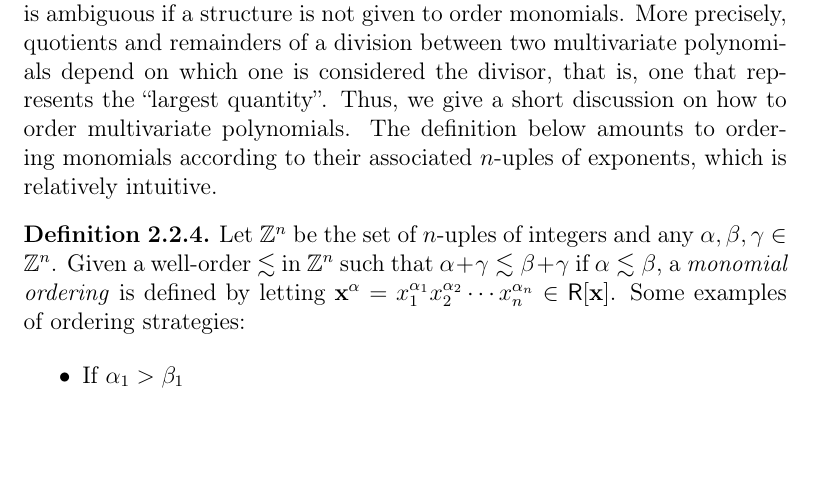
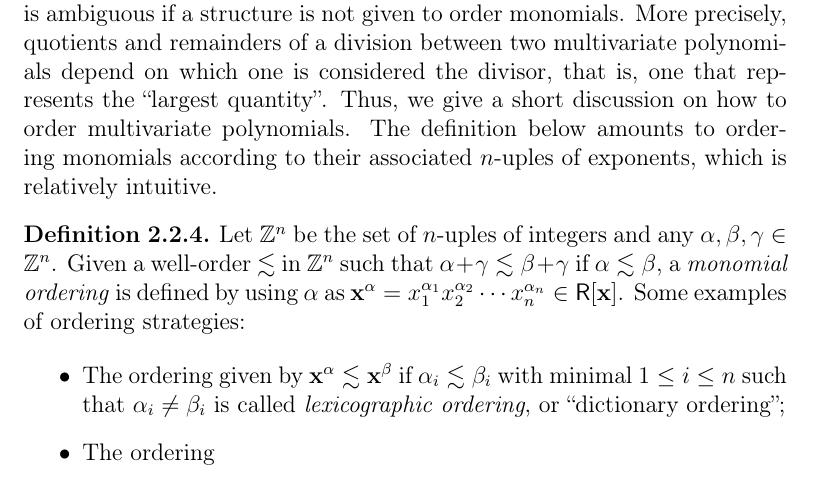
Before and after one commit to zambonin/msc, a LaTeX thesis (main.tex): part of page 16 of 43, cut so that both start at the same text, the shorter picture padded with empty space. Compiled offline with pdfLaTeX.

Commit message:
overleaf_to_git: update main.tex from r5808 to r5824

```diff
--- a/main.tex
+++ b/main.tex
@@ -330,10 +330,11 @@ Hence, multivariate quadratic equations are good candidates for building cryptos
 We recall that division of polynomials in a multivariate polynomial ring is ambiguous if a structure is not given to order monomials. More precisely, quotients and remainders of a division between two multivariate polynomials depend on which one is considered the divisor, that is, one that represents the ``largest quantity''. Thus, we give a short discussion on how to order multivariate polynomials. The definition below amounts to ordering monomials according to their associated $n$-uples of exponents, which is relatively intuitive.
 
 \begin{definition}
-  Let $\mathbb{Z}^{n}$ be the set of $n$-uples of integers and any $\alpha, \beta, \gamma \in \mathbb{Z}^{n}$. Given a well-order $\lesssim$ in $\mathbb{Z}^{n}$ such that $\alpha + \gamma \lesssim \beta + \gamma$ if $\alpha \lesssim \beta$, a \emph{monomial ordering} is defined by letting $\mathbf{x}^{\alpha} = x_{1}^{\alpha_{1}} x_{2}^{\alpha_{2}} \cdots x_{n}^{\alpha_{n}} \in \mathsf{R}[\mathbf{x}]$. Some examples of ordering strategies:
+  Let $\mathbb{Z}^{n}$ be the set of $n$-uples of integers and any $\alpha, \beta, \gamma \in \mathbb{Z}^{n}$. Given a well-order $\lesssim$ in $\mathbb{Z}^{n}$ such that $\alpha + \gamma \lesssim \beta + \gamma$ if $\alpha \lesssim \beta$, a \emph{monomial ordering} is defined by using $\alpha$ as $\mathbf{x}^{\alpha} = x_{1}^{\alpha_{1}} x_{2}^{\alpha_{2}} \cdots x_{n}^{\alpha_{n}} \in \mathsf{R}[\mathbf{x}]$. Some examples of ordering strategies:
 
   \begin{itemize}
-    \item If $\alpha_{1} > \beta_{1}$
+    \item The ordering given by $\mathbf{x}^{\alpha} \lesssim \mathbf{x}^{\beta}$ if $\alpha_{i} \lesssim \beta_{i}$ with minimal $1 \leq i \leq n$ such that $\alpha_{i} \neq \beta_{i}$ is called \emph{lexicographic ordering}, or ``dictionary ordering'';
+    \item The ordering
   \end{itemize}
 \end{definition}
 
```
